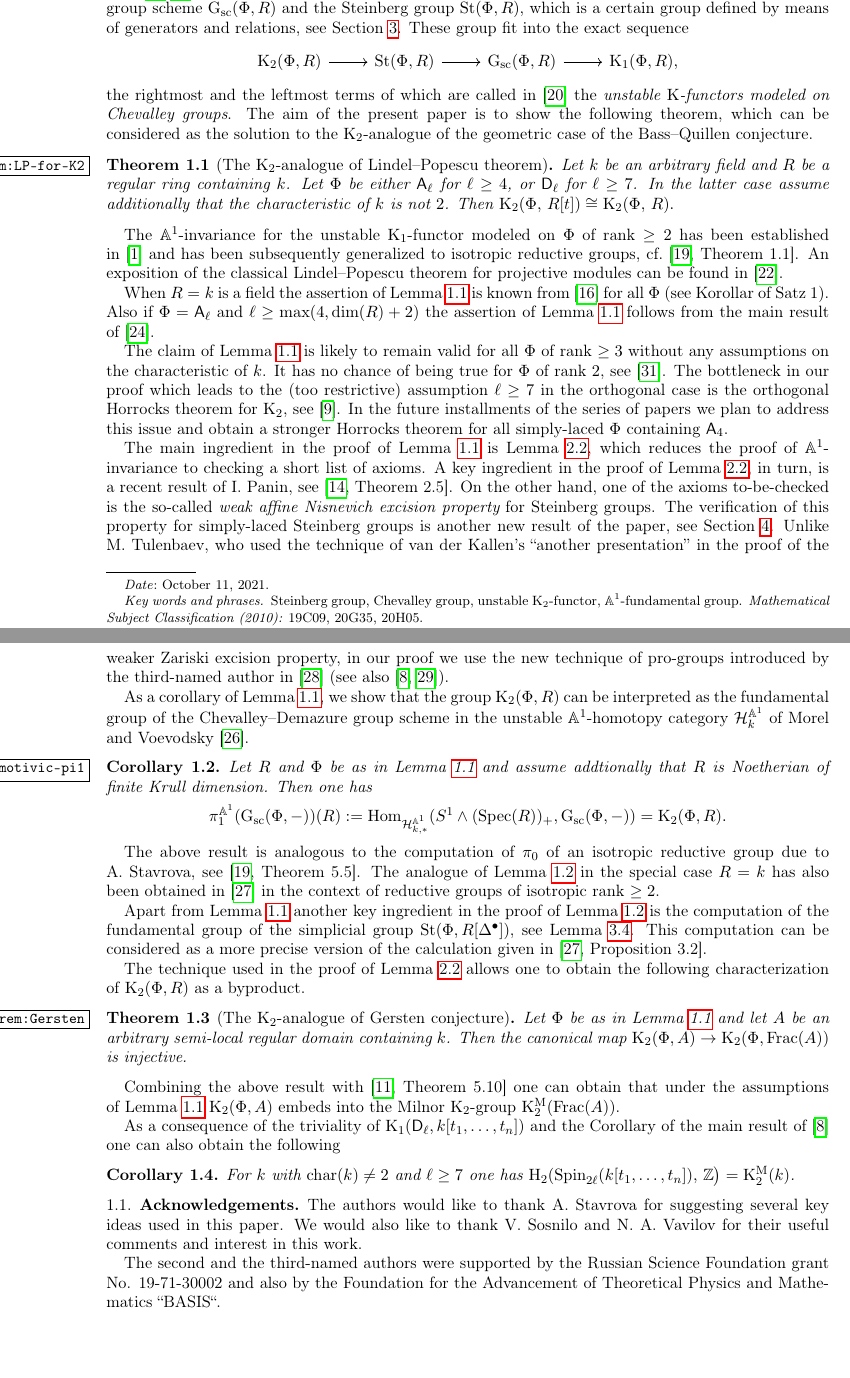
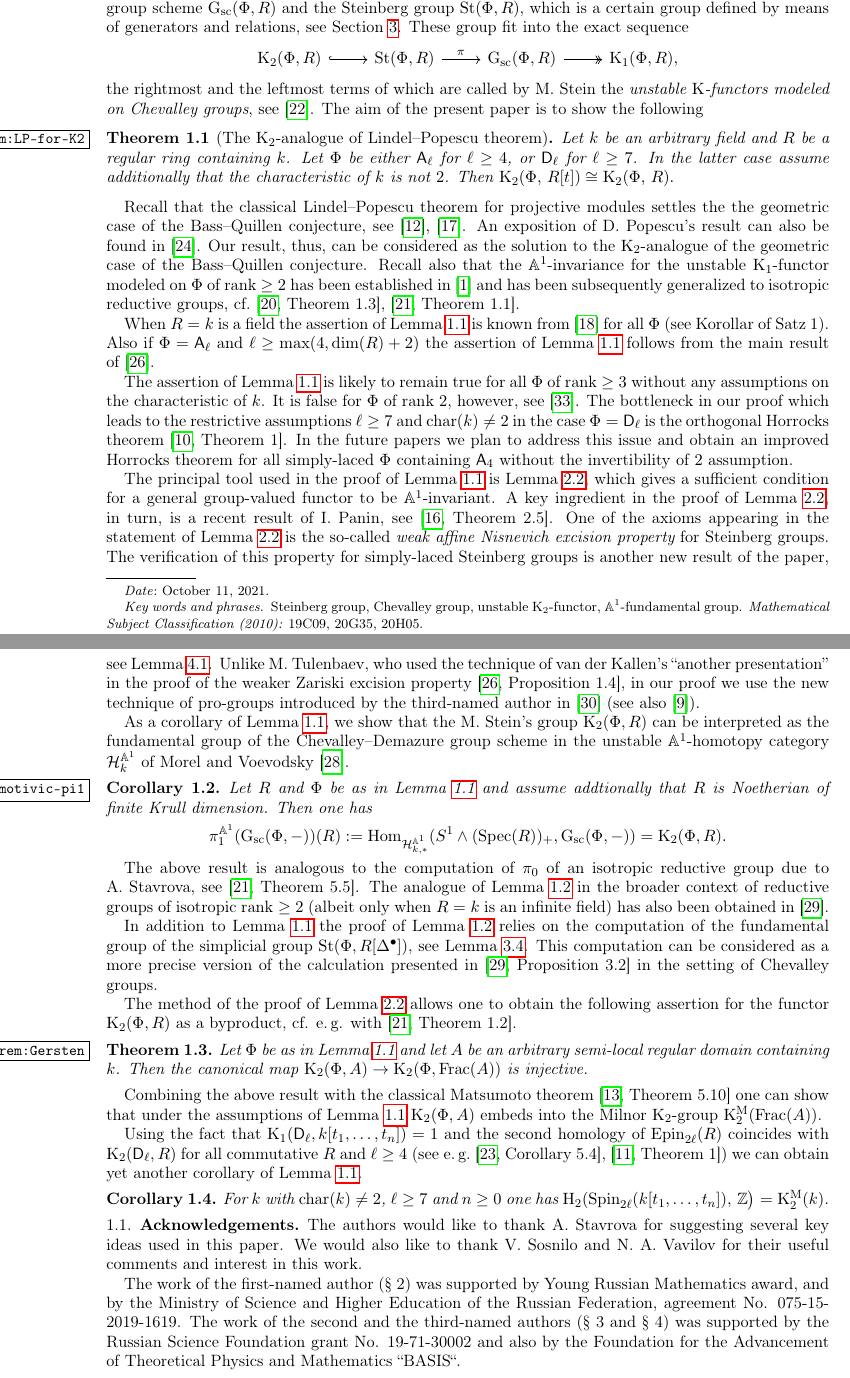
Before and after one commit to sxhya/f4paper, a LaTeX paper (nisnevich2.tex): two parts of pages 1 and 2 of 16, joined at a grey line, cut so that both start at the same text, the shorter picture padded with empty space. Compiled offline with pdfLaTeX.

Commit message:
Minor edits in the introduction

```diff
--- a/nisnevich2.tex
+++ b/nisnevich2.tex
@@ -79,39 +79,42 @@
 \section{Introduction}
 Let $R$ be a commutative ring with a unit and $\Phi$ be an irreducible root system of rank $\geq 2$.
 Recall from~\cite{St71,St78} that to this data one can associate two objects: the simply-connected Chevalley--Demazure group scheme $\mathrm{G}_\mathrm{sc}(\Phi, R)$ and the Steinberg group $\St(\Phi, R)$, which is a certain group defined by means of generators and relations, see~\cref{sec:main-results}. These group fit into the exact sequence
-\[ \begin{tikzcd} \K_2(\Phi, R) \ar[r] & \St(\Phi, R) \ar[r] & \mathrm{G}_\mathrm{sc}(\Phi, R) \ar[r] & \K_1(\Phi, R), \end{tikzcd} \]
-the rightmost and the leftmost terms of which are called in~\cite{St78} the {\it unstable $\K$-functors modeled on Chevalley groups}. The aim of the present paper is to show the following theorem, which can be considered as the solution to the $\K_2$-analogue of the geometric case of the Bass--Quillen conjecture.
+\[ \begin{tikzcd} \K_2(\Phi, R) \ar[hookrightarrow]{r} & \St(\Phi, R) \ar{r}{\pi} & \mathrm{G}_\mathrm{sc}(\Phi, R) \ar[twoheadrightarrow]{r} & \K_1(\Phi, R), \end{tikzcd} \]
+the rightmost and the leftmost terms of which are called by M.~Stein the {\it unstable $\K$-functors modeled on Chevalley groups}, see~\cite{St78}. The aim of the present paper is to show the following
 
 \begin{theorem}[The $\K_2$-analogue of Lindel--Popescu theorem] \label{theorem:LP-for-K2}
 Let $k$ be an arbitrary field and $R$ be a regular ring containing $k$. Let $\Phi$ be either $\rA_\ell$ for $\ell\geq4$, or $\rD_\ell$ for $\ell\geq 7$. In the latter case assume additionally that the characteristic of $k$ is not $2$. Then $\K_2(\Phi,\,R[t])\cong\K_2(\Phi,\,R).$
-\end{theorem} The $\mathbb{A}^1$-invariance for the unstable $\K_1$-functor modeled on $\Phi$ of rank $\geq 2$ has been established in~\cite{Abe83} and has been subsequently generalized to isotropic reductive groups, cf.~\cite[Theorem~1.1]{Sta20}. An exposition of the classical Lindel--Popescu theorem for projective modules can be found in~\cite{Sw98}.
+\end{theorem}
+Recall that the classical Lindel--Popescu theorem for projective modules settles the the geometric case of the Bass--Quillen conjecture, see~\cite{Li81},~\cite{Po85}.
+An exposition of D.~Popescu's result can also be found in~\cite{Sw98}. Our result, thus, can be considered as the solution to the $\K_2$-analogue of the geometric case of the Bass--Quillen conjecture.
+Recall also that the $\mathbb{A}^1$-invariance for the unstable $\K_1$-functor modeled on $\Phi$ of rank $\geq 2$ has been established in~\cite{Abe83} and has been subsequently generalized to isotropic reductive groups, cf.~\cite[Theorem~1.3]{Sta14}, \cite[Theorem~1.1]{Sta20}.
 
 When $R=k$ is a field the assertion of~\cref{theorem:LP-for-K2} is known from~\cite{Re75} for all $\Phi$ (see Korollar of~Satz~1). Also if $\Phi = \rA_\ell$ and $\ell \geq \mathrm{max}(4, \mathrm{dim}(R) + 2)$ the assertion of~\cref{theorem:LP-for-K2} follows from the main result of~\cite{Tu83}.
 
-The claim of~\cref{theorem:LP-for-K2} is likely to remain valid for all $\Phi$ of rank $\geq 3$ without any assumptions on the characteristic of $k$. It has no chance of being true for $\Phi$ of rank $2$, see~\cite{We12}. The bottleneck in our proof which leads to the (too restrictive) assumption $\ell\geq 7$ in the orthogonal case is the orthogonal Horrocks theorem for $\K_2$, see~\cite{LS20}. In the future installments of the series of papers we plan to address this issue and obtain a stronger Horrocks theorem for all simply-laced $\Phi$ containing $\rA_4$.
+The assertion of~\cref{theorem:LP-for-K2} is likely to remain true for all $\Phi$ of rank $\geq 3$ without any assumptions on the characteristic of $k$. It is false for $\Phi$ of rank $2$, however, see~\cite{We12}. The bottleneck in our proof which leads to the restrictive assumptions $\ell\geq 7$ and $\mathrm{char}(k)\neq 2$ in the case $\Phi=\rD_\ell$ is the orthogonal Horrocks theorem \cite[Theorem~1]{LS20}. In the future papers we plan to address this issue and obtain an improved Horrocks theorem for all simply-laced $\Phi$ containing $\rA_4$ without the invertibility of $2$ assumption.
 
-The main ingredient in the proof of~\cref{theorem:LP-for-K2} is~\cref{lpb}, which reduces the proof of $\mathbb{A}^1$-invariance to checking a short list of axioms. A key ingredient in the proof of~\cref{lpb}, in turn, is a recent result of I.~Panin, see~\cite[Theorem~2.5]{Pa19}. On the other hand, one of the axioms to-be-checked is the so-called {\it weak affine Nisnevich excision property} for Steinberg groups. The verification of this property for simply-laced Steinberg groups is another new result of the paper, see~\cref{sec:patching}. Unlike M.~Tulenbaev, who used the technique of van der Kallen's ``another presentation'' in the proof of the weaker Zariski excision property, in our proof we use the new technique of pro-groups introduced by the third-named author in~\cite{Vor1} (see also~\cite{LSV20, V20}).
+The principal tool used in the proof of~\cref{theorem:LP-for-K2} is~\cref{lpb}, which gives a sufficient condition for a general group-valued functor to be $\mathbb{A}^1$-invariant. A key ingredient in the  proof of~\cref{lpb}, in turn, is a recent result of I.~Panin, see~\cite[Theorem~2.5]{Pa19}. One of the axioms appearing in the statement of~\cref{lpb} is the so-called {\it weak affine Nisnevich excision property} for Steinberg groups. The verification of this property for simply-laced Steinberg groups is another new result of the paper, see~\cref{glueing}. Unlike M.~Tulenbaev, who used the technique of van der Kallen's ``another presentation'' in the proof of the weaker Zariski excision property~\cite[Proposition~1.4]{Tu83}, in our proof we use the new technique of pro-groups introduced by the third-named author in~\cite{Vor1} (see also~\cite{LSV20}). %V20?
 
-As a corollary of~\cref{theorem:LP-for-K2}, we show that the group $\K_2(\Phi, R)$ can be interpreted as the fundamental group of the Chevalley--Demazure group scheme in the unstable $\mathbb{A}^1$-homotopy category $\mathcal{H}^{\mathbb{A}^1}_{k}$ of Morel and Voevodsky~\cite{MV99}.
+As a corollary of~\cref{theorem:LP-for-K2}, we show that the M.~Stein's group $\K_2(\Phi, R)$ can be interpreted as the fundamental group of the Chevalley--Demazure group scheme in the unstable $\mathbb{A}^1$-homotopy category $\mathcal{H}^{\mathbb{A}^1}_{k}$ of Morel and Voevodsky~\cite{MV99}.
 \begin{corollary} \label{cor:motivic-pi1} Let $R$ and $\Phi$ be as in~\cref{theorem:LP-for-K2} and assume addtionally that $R$ is Noetherian of finite Krull dimension. Then one has \[\pi_1^{\mathbb{A}^1}(\Gsc(\Phi, -))(R) := \mathrm{Hom}_{\mathcal{H}^{\mathbb{A}^1}_{k,*}}(S^1 \wedge (\mathrm{Spec}(R))_+, \Gsc(\Phi, -)) = \K_2(\Phi, R).\]
 \end{corollary}
-The above result is analogous to the computation of $\pi_0$ of an isotropic reductive group due to A.~Stavrova, see~\cite[Theorem~5.5]{Sta20}. The analogue of~\cref{cor:motivic-pi1} in the special case $R = k$ has also been obtained in~\cite{VW16} in the context of reductive groups of isotropic rank $\geq 2$.
+The above result is analogous to the computation of $\pi_0$ of an isotropic reductive group due to A.~Stavrova, see~\cite[Theorem~5.5]{Sta20}. The analogue of~\cref{cor:motivic-pi1} in the broader context of reductive groups of isotropic rank $\geq 2$ (albeit only when $R = k$ is an infinite field) has also been obtained in~\cite{VW16}.
 
-Apart from~\cref{theorem:LP-for-K2} another key ingredient in the proof of~\cref{cor:motivic-pi1} is the computation of the fundamental group of the simplicial group $\St(\Phi, R[\Delta^\bullet])$, see \cref{prop:pi1-StDelta}. This computation can be considered as a more precise version of the calculation given in~\cite[Proposition~3.2]{VW16}.
+In addition to~\cref{theorem:LP-for-K2} the proof of~\cref{cor:motivic-pi1} relies on the computation of the fundamental group of the simplicial group $\St(\Phi, R[\Delta^\bullet])$, see \cref{prop:pi1-StDelta}. This computation can be considered as a more precise version of the calculation presented in~\cite[Proposition~3.2]{VW16} in the setting of Chevalley groups.
 
-The technique used in the proof of~\cref{lpb} allows one to obtain the following characterization of $\K_2(\Phi, R)$ as a byproduct.
-\begin{theorem}[The $\K_2$-analogue of Gersten conjecture] \label{theorem:Gersten} Let $\Phi$ be as in~\cref{theorem:LP-for-K2} and let $A$ be an arbitrary semi-local regular domain containing $k$. Then the canonical map $\K_2(\Phi, A) \to \K_2(\Phi, \mathrm{Frac}(A))$ is injective. \end{theorem}
+The method of the proof of~\cref{lpb} allows one to obtain the following assertion for the functor $\K_2(\Phi, R)$ as a byproduct, cf. e.\,g. with~\cite[Theorem~1.2]{Sta20}.
+\begin{theorem} \label{theorem:Gersten} Let $\Phi$ be as in~\cref{theorem:LP-for-K2} and let $A$ be an arbitrary semi-local regular domain containing $k$. Then the canonical map $\K_2(\Phi, A) \to \K_2(\Phi, \mathrm{Frac}(A))$ is injective. \end{theorem}
 
-Combining the above result with \cite[Theorem~5.10]{Ma69} one can obtain that under the assumptions of~\cref{theorem:LP-for-K2} $\K_2(\Phi, A)$ embeds into the Milnor $\K_2$-group $\K_2^\mathrm{M}(\mathrm{Frac}(A))$.
+Combining the above result with the classical Matsumoto theorem~\cite[Theorem~5.10]{Ma69} one can show that under the assumptions of~\cref{theorem:LP-for-K2} $\K_2(\Phi, A)$ embeds into the Milnor $\K_2$-group $\K_2^\mathrm{M}(\mathrm{Frac}(A))$.
 
-As a consequence of the triviality of $\K_1(\rD_\ell, k[t_1,\ldots, t_n])$ and the Corollary of the main result of~\cite{LSV20} one can also obtain the following
+Using the fact that $\K_1(\rD_\ell, k[t_1,\ldots, t_n]) = 1$ and the second homology of $\mathrm{Epin}_{2\ell}(R)$ coincides with $\K_2(\rD_\ell, R)$ for all commutative $R$ and $\ell\geq 4$ (see e.\,g.~\cite[Corollary~5.4]{St71}, \cite[Theorem~1]{LS17}) we can obtain yet another corollary of~\cref{theorem:LP-for-K2}.
 \begin{corollary}
-For $k$ with $\mathrm{char}(k)\neq 2$ and $\ell \geq 7$ one has $\mathrm H_2(\mathrm{Spin}_{2\ell}(k[t_1,\ldots,t_n]),\,\mathbb Z\big) = \K^\mathrm{M}_2(k)$.
+For $k$ with $\mathrm{char}(k)\neq 2$, $\ell \geq 7$ and $n\geq 0$ one has $\mathrm H_2(\mathrm{Spin}_{2\ell}(k[t_1,\ldots,t_n]),\,\mathbb Z\big) = \K^\mathrm{M}_2(k)$.
 \end{corollary}
-
 
 \subsection{Acknowledgements} The authors would like to thank A. Stavrova for suggesting several key ideas used in this paper. We would also like to thank V.~Sosnilo and N.~A.~Vavilov for their useful comments and interest in this work.
 
-The second and the third-named authors were supported by the Russian Science Foundation grant No. 19-71-30002 and also by the Foundation for the Advancement of Theoretical Physics and Mathematics ``BASIS``.
+The work of the first-named author (\S~2) was supported by Young Russian Mathematics award, and by the Ministry of Science and Higher Education of the Russian Federation, agreement No. 075-15-2019-1619.
+The work of the second and the third-named authors (\S~3 and \S~4) was supported by the Russian Science Foundation grant No. 19-71-30002 and also by the Foundation for the Advancement of Theoretical Physics and Mathematics ``BASIS``.
 
 \section{General formalism}
```
Also changed, not shown: nisnevich2.bib (+8 -0 lines), nisnevich2.tex (13 more changed lines).
